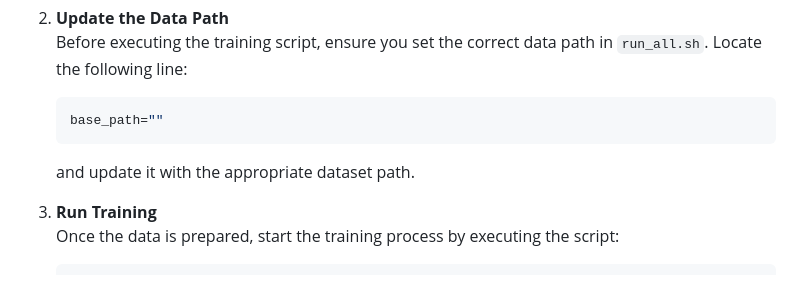
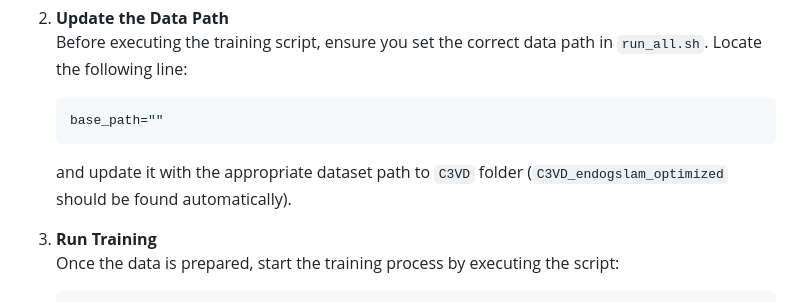
Before and after one commit to SanoScience/PR-ENDO, a Markdown page: README.md, the part around the change. Drawn GitHub-style.

````diff
--- a/README.md
+++ b/README.md
@@ -77,7 +77,7 @@ To train the model, follow these steps:
    ```bash
    base_path=""
    ```
-   and update it with the appropriate dataset path.
+   and update it with the appropriate dataset path to `C3VD` folder (`C3VD_endogslam_optimized` should be found automatically).
 
 3. **Run Training**\
    Once the data is prepared, start the training process by executing the script:
````
